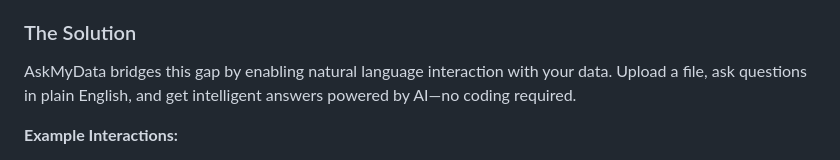
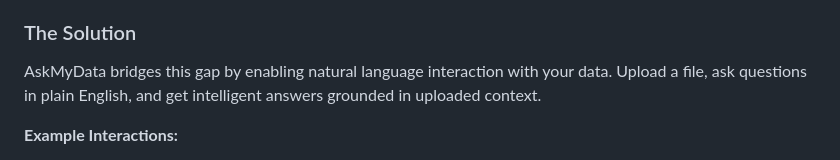
Before and after one commit to Vibhor7-7/AskMyData, a Markdown page: README.md, the part around the change. GitHub-like rendering.

Commit message:
Enhance solution description in README
Clarified the description of AskMyData's capabilities by emphasizing the importance of uploaded context in generating intelligent answers.

```diff
--- a/README.md
+++ b/README.md
@@ -12,7 +12,7 @@ AskMyData is an intelligent web application that allows users to upload their ow
 Traditional data analysis requires knowledge of SQL, Python, or spreadsheet formulas. Non-technical users struggle to extract insights from their data, and even technical users face friction when exploring unfamiliar datasets.
 
 ### The Solution
-AskMyData bridges this gap by enabling natural language interaction with your data. Upload a file, ask questions in plain English, and get intelligent answers powered by AI—no coding required.
+AskMyData bridges this gap by enabling natural language interaction with your data. Upload a file, ask questions in plain English, and get intelligent answers grounded in uploaded context.
 
 **Example Interactions:**
 - Upload a sales CSV → "What was our revenue in Q3?"
```
